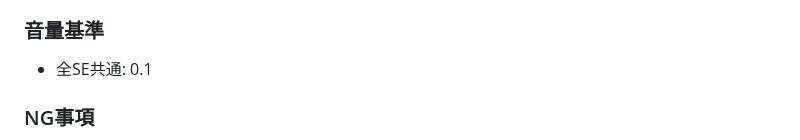
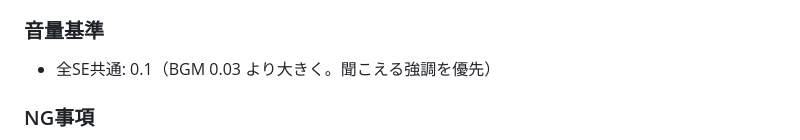
Before and after one commit to coachnaoki/naoki-blueprint, a Markdown page: .template/CLAUDE.md, the part around the change. Drawn GitHub-style.

Commit message:
.template: BGM音量デフォルトを 0.03 に揃える
ショート版(.template-shorts)と同じ値に統一。
声・SEを邪魔しない控えめ音量。

Co-Authored-By: Claude Opus 4.7 (1M context) <noreply@anthropic.com>

```diff
--- a/.template/CLAUDE.md
+++ b/.template/CLAUDE.md
@@ -161,7 +161,7 @@ step20-highlight-final → 本編MP4からハイライト自動抽出＋最終
 - 例: 「思い切ってやってみても、」→ スキップ / 「結局うまくいかないんです」→ SE鳴る
 
 ### 音量基準
-- 全SE共通: 0.1
+- 全SE共通: 0.1（BGM 0.03 より大きく。聞こえる強調を優先）
 
 ### NG事項
 - **同一フレームに複数SE禁止**: 1フレームに1SEのみ
```
Also changed, not shown: 1 other file.
